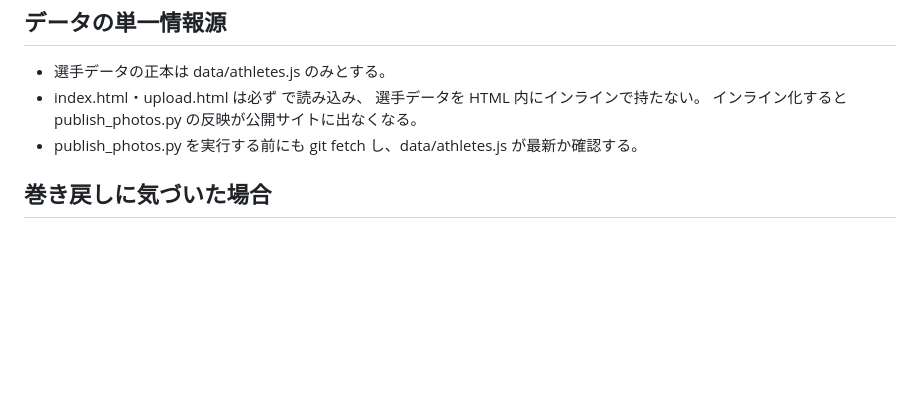
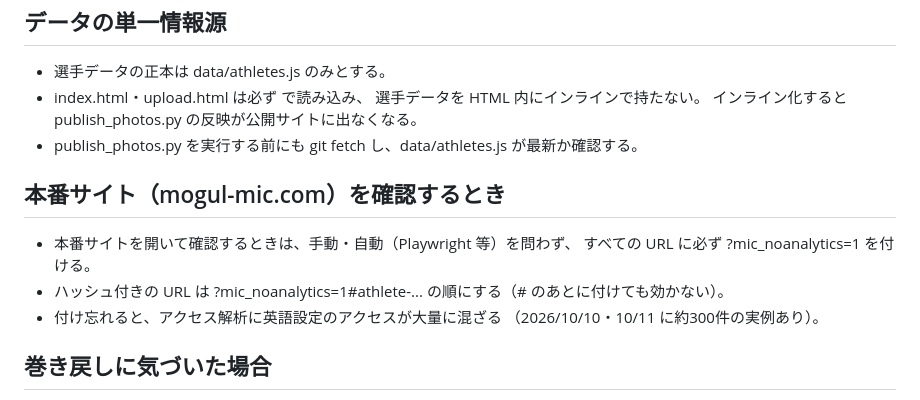
Before and after one commit to VanWhist/mic-site-mockup, a Markdown page: .claude/CLAUDE.md, the part around the change. GitHub-like rendering; blank space fills up the shorter version.

Commit message:
CLAUDE.md：本番サイトを確認するときは ?mic_noanalytics=1 を付けるルールを足す (#134)
- 手動・自動（Playwright 等）を問わず、本番のすべての URL に付ける
- ハッシュ付きは ?mic_noanalytics=1#athlete-... の順
- 2026/10/10・10/11 に付け忘れで約300件の英語設定アクセスが混ざった


Claude-Session: https://claude.ai/code/session_015J7JT4kahGFtSapi6kuBDw

Co-authored-by: Claude <noreply@anthropic.com>

```diff
--- a/.claude/CLAUDE.md
+++ b/.claude/CLAUDE.md
@@ -76,6 +76,13 @@
   インライン化すると publish_photos.py の反映が公開サイトに出なくなる。
 - publish_photos.py を実行する前にも git fetch し、data/athletes.js が最新か確認する。
 
+## 本番サイト（mogul-mic.com）を確認するとき
+- 本番サイトを開いて確認するときは、手動・自動（Playwright 等）を問わず、
+  すべての URL に必ず ?mic_noanalytics=1 を付ける。
+- ハッシュ付きの URL は ?mic_noanalytics=1#athlete-... の順にする（# のあとに付けても効かない）。
+- 付け忘れると、アクセス解析に英語設定のアクセスが大量に混ざる
+  （2026/10/10・10/11 に約300件の実例あり）。
+
 ## 巻き戻しに気づいた場合
 - force push、reset --hard、revert で自力で戻そうとしない。
 - 失われた内容と該当コミットを特定して報告し、対処方針の指示を待つ。
```
